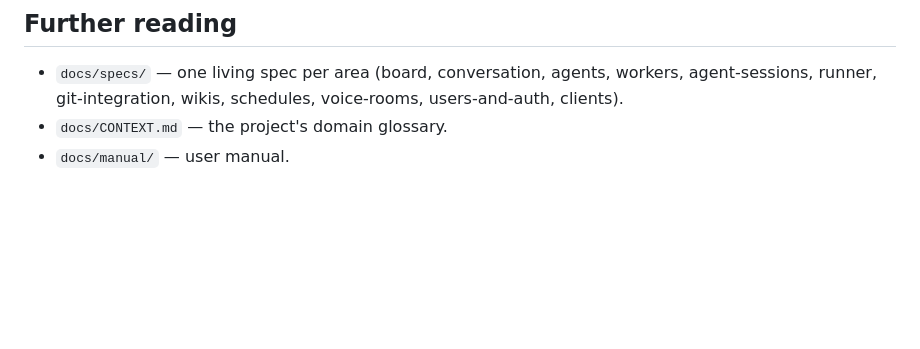
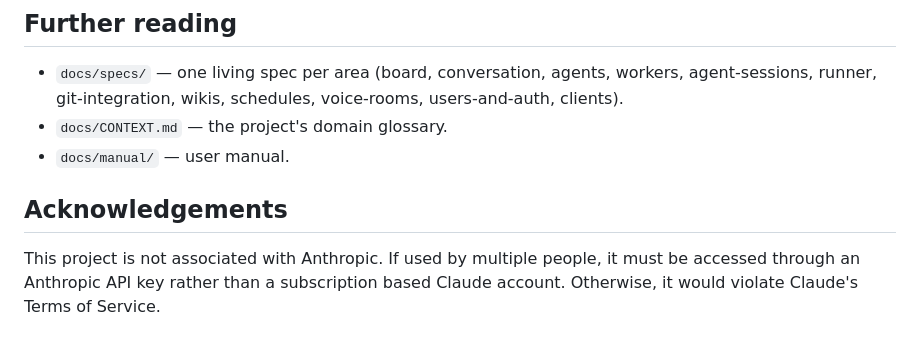
Before and after one commit to mceck/claude-task, a Markdown page: README.md, the part around the change. GitHub-like rendering; blank space fills up the shorter version.

```diff
--- a/README.md
+++ b/README.md
@@ -66,3 +66,7 @@ The container exposes `GET /health` for orchestration: it needs no Login and ans
 - `docs/specs/` — one living spec per area (board, conversation, agents, workers, agent-sessions, runner, git-integration, wikis, schedules, voice-rooms, users-and-auth, clients).
 - `docs/CONTEXT.md` — the project's domain glossary.
 - `docs/manual/` — user manual.
+
+## Acknowledgements
+This project is not associated with Anthropic.
+If used by multiple people, it must be accessed through an Anthropic API key rather than a subscription based Claude account. Otherwise, it would violate Claude's Terms of Service.
```
